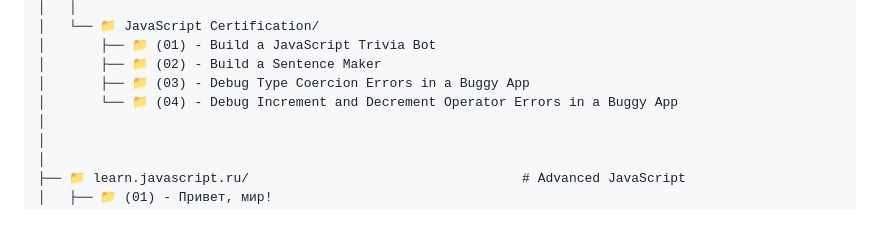
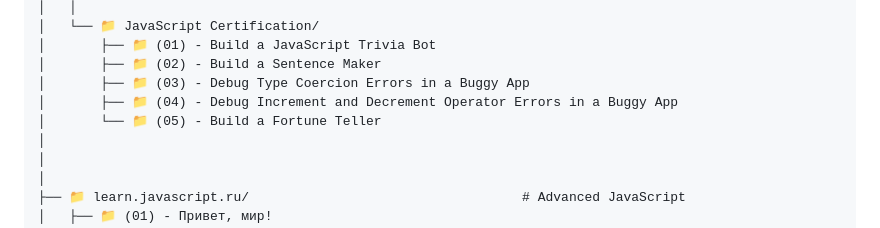
Before and after one commit to Denyocheq/Study-Projects, a Markdown page: README.md, the part around the change. GitHub-like rendering.

Commit message:
Update README.md
A new script has been added to the folder structure.

```diff
--- a/README.md
+++ b/README.md
@@ -50,7 +50,8 @@ Study-Projects/
 │       ├── 📁 (01) - Build a JavaScript Trivia Bot
 │       ├── 📁 (02) - Build a Sentence Maker
 │       ├── 📁 (03) - Debug Type Coercion Errors in a Buggy App
-│       └── 📁 (04) - Debug Increment and Decrement Operator Errors in a Buggy App
+│       ├── 📁 (04) - Debug Increment and Decrement Operator Errors in a Buggy App
+│       └── 📁 (05) - Build a Fortune Teller
 │
 │
 │
```
